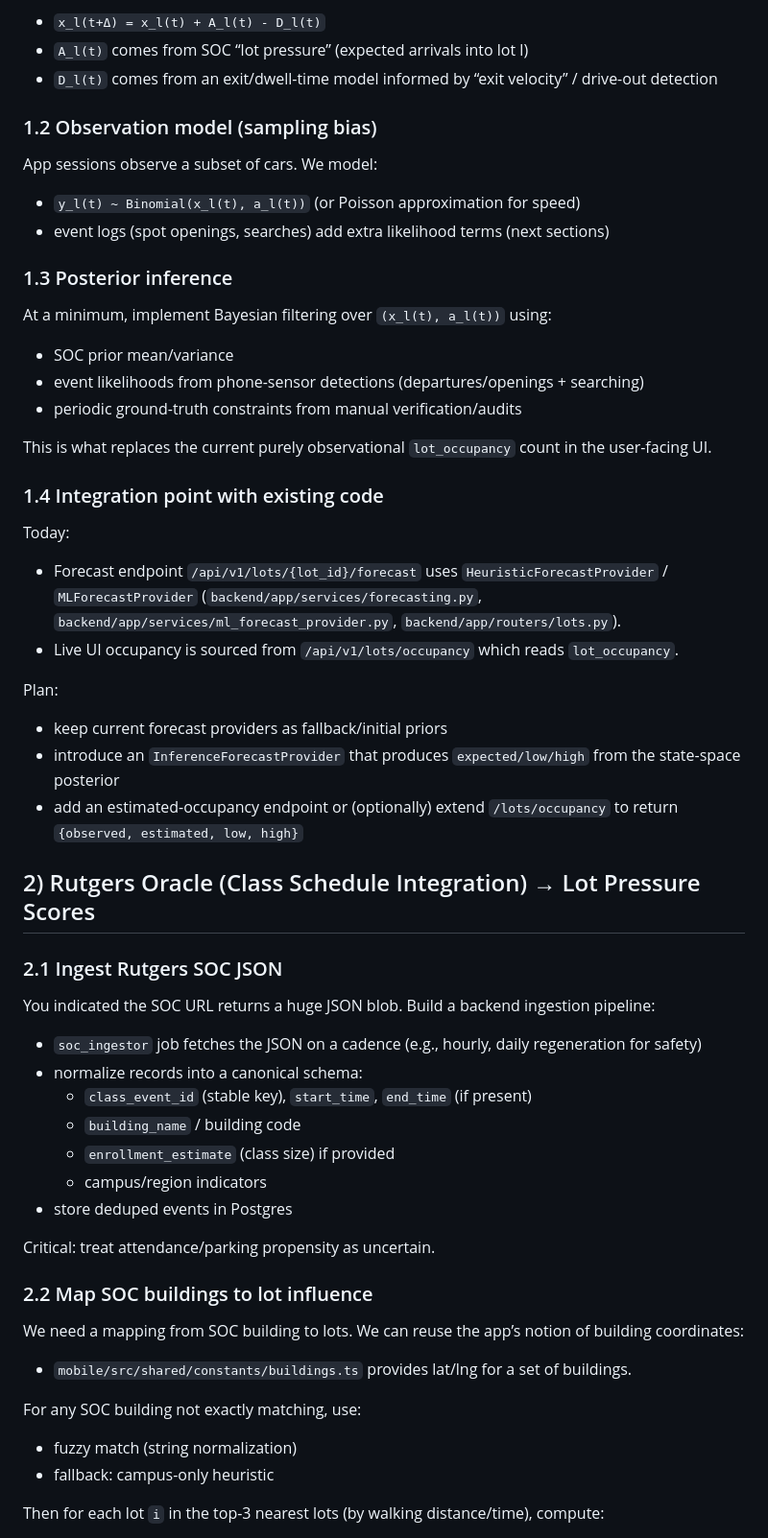
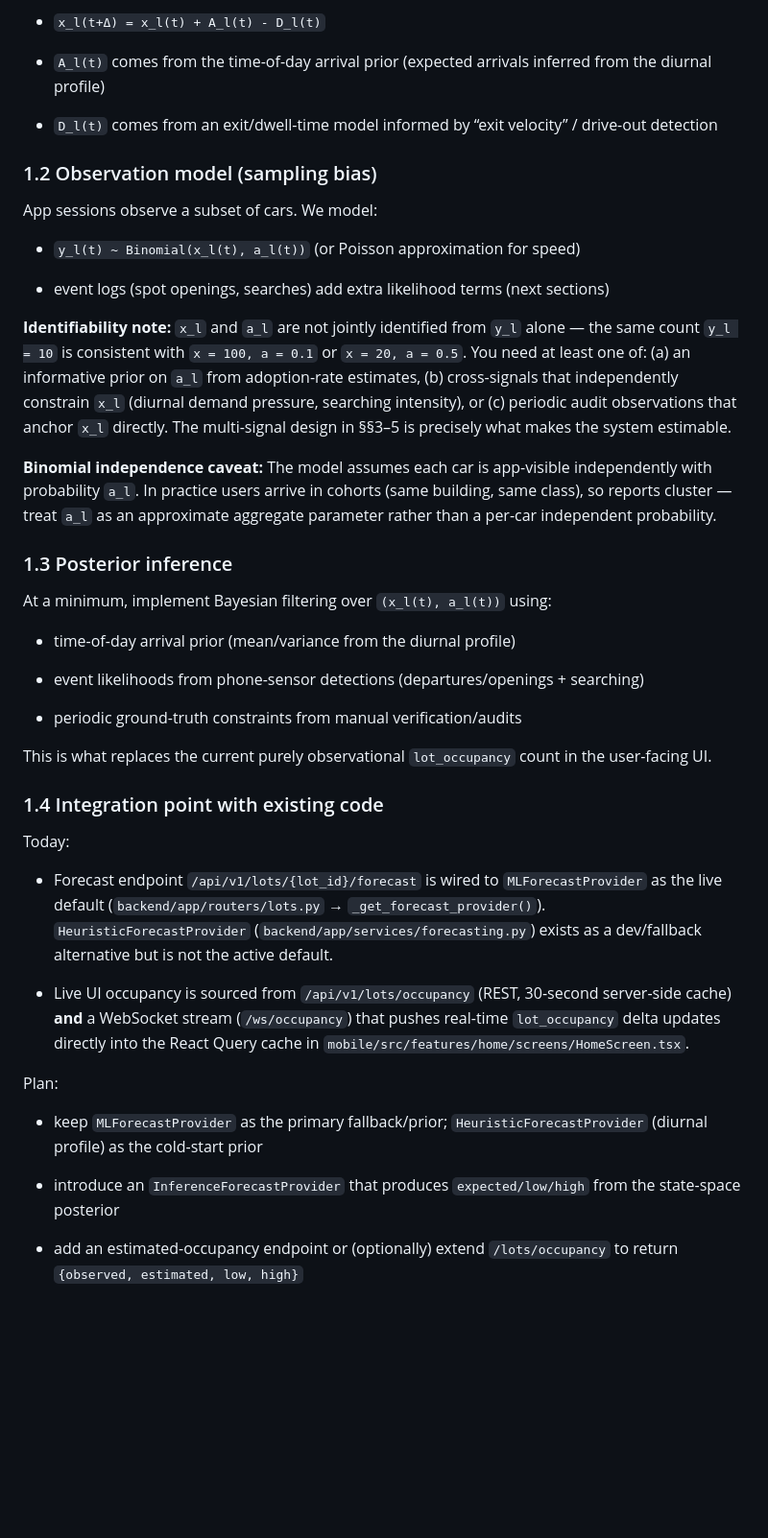
Before and after one commit to farhanmir/ScarletSpots, a Markdown page: INFERENCE_GROUND_TRUTH.md, the part around one of its changes. Shown at 96% size. Drawn GitHub-style; blank space fills up the shorter version.

Commit message:
Updated Implementation plan for ML model

```diff
--- a/INFERENCE_GROUND_TRUTH.md
+++ b/INFERENCE_GROUND_TRUTH.md
@@ -25,6 +68,8 @@ Use an arrivals/departures model with SOC-driven arrivals:
 
 - `x_l(t+Δ) = x_l(t) + A_l(t) - D_l(t)`
-- `A_l(t)` comes from SOC “lot pressure” (expected arrivals into lot l)
+
+- `A_l(t)` comes from the time-of-day arrival prior (expected arrivals inferred from the diurnal profile)
+
 - `D_l(t)` comes from an exit/dwell-time model informed by “exit velocity” / drive-out detection
 
 ### 1.2 Observation model (sampling bias)
@@ -32,14 +77,21 @@ Use an arrivals/departures model with SOC-driven arrivals:
 App sessions observe a subset of cars. We model:
 
 - `y_l(t) ~ Binomial(x_l(t), a_l(t))` (or Poisson approximation for speed)
+
 - event logs (spot openings, searches) add extra likelihood terms (next sections)
+
+**Identifiability note:** `x_l` and `a_l` are not jointly identified from `y_l` alone — the same count `y_l = 10` is consistent with `x = 100, a = 0.1` or `x = 20, a = 0.5`. You need at least one of: (a) an informative prior on `a_l` from adoption-rate estimates, (b) cross-signals that independently constrain `x_l` (diurnal demand pressure, searching intensity), or (c) periodic audit observations that anchor `x_l` directly. The multi-signal design in §§3–5 is precisely what makes the system estimable.
+
+**Binomial independence caveat:** The model assumes each car is app-visible independently with probability `a_l`. In practice users arrive in cohorts (same building, same class), so reports cluster — treat `a_l` as an approximate aggregate parameter rather than a per-car independent probability.
 
 ### 1.3 Posterior inference
 
 At a minimum, implement Bayesian filtering over `(x_l(t), a_l(t))` using:
 
-- SOC prior mean/variance
+- time-of-day arrival prior (mean/variance from the diurnal profile)
+
 - event likelihoods from phone-sensor detections (departures/openings + searching)
+
 - periodic ground-truth constraints from manual verification/audits
 
 This is what replaces the current purely observational `lot_occupancy` count in the user-facing UI.
@@ -48,41 +100,15 @@ This is what replaces the current purely observational `lot_occupancy` count in
 
 Today:
 
-- Forecast endpoint `/api/v1/lots/{lot_id}/forecast` uses `HeuristicForecastProvider` / `MLForecastProvider` (`backend/app/services/forecasting.py`, `backend/app/services/ml_forecast_provider.py`, `backend/app/routers/lots.py`).
-- Live UI occupancy is sourced from `/api/v1/lots/occupancy` which reads `lot_occupancy`.
+- Forecast endpoint `/api/v1/lots/{lot_id}/forecast` is wired to `MLForecastProvider` as the live default (`backend/app/routers/lots.py` → `_get_forecast_provider()`). `HeuristicForecastProvider` (`backend/app/services/forecasting.py`) exists as a dev/fallback alternative but is not the active default.
+
+- Live UI occupancy is sourced from `/api/v1/lots/occupancy` (REST, 30-second server-side cache) **and** a WebSocket stream (`/ws/occupancy`) that pushes real-time `lot_occupancy` delta updates directly into the React Query cache in `mobile/src/features/home/screens/HomeScreen.tsx`.
 
 Plan:
 
-- keep current forecast providers as fallback/initial priors
+- keep `MLForecastProvider` as the primary fallback/prior; `HeuristicForecastProvider` (diurnal profile) as the cold-start prior
+
 - introduce an `InferenceForecastProvider` that produces `expected/low/high` from the state-space posterior
+
 - add an estimated-occupancy endpoint or (optionally) extend `/lots/occupancy` to return `{observed, estimated, low, high}`
 
-## 2) Rutgers Oracle (Class Schedule Integration) → Lot Pressure Scores
-
-### 2.1 Ingest Rutgers SOC JSON
-
-You indicated the SOC URL returns a huge JSON blob. Build a backend ingestion pipeline:
-
-- `soc_ingestor` job fetches the JSON on a cadence (e.g., hourly, daily regeneration for safety)
-- normalize records into a canonical schema:
-  - `class_event_id` (stable key), `start_time`, `end_time` (if present)
-  - `building_name` / building code
-  - `enrollment_estimate` (class size) if provided
-  - campus/region indicators
-- store deduped events in Postgres
-
-Critical: treat attendance/parking propensity as uncertain.
-
-### 2.2 Map SOC buildings to lot influence
-
-We need a mapping from SOC building to lots. We can reuse the app’s notion of building coordinates:
-
-- `mobile/src/shared/constants/buildings.ts` provides lat/lng for a set of buildings.
-
-For any SOC building not exactly matching, use:
-
-- fuzzy match (string normalization)
-- fallback: campus-only heuristic
-
-Then for each lot `i` in the top-3 nearest lots (by walking distance/time), compute:
-
```
Also changed, not shown: other parts of INFERENCE_GROUND_TRUTH.md (+127 -69 lines).
